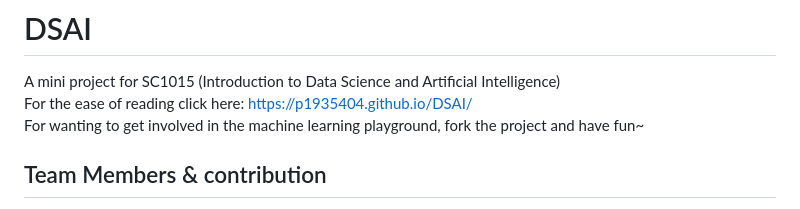
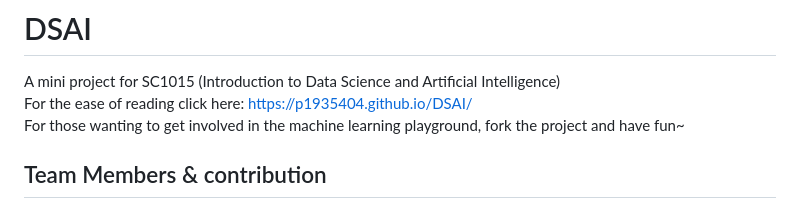
Before and after one commit to P1935404/DSAI, a Markdown page: README.md, the part around the change. GitHub-like rendering.

```diff
--- a/README.md
+++ b/README.md
@@ -4,7 +4,7 @@ A mini project for SC1015 (Introduction to Data Science and Artificial Intellige
 <br>
 For the ease of reading click here: https://p1935404.github.io/DSAI/
 <br>
-For wanting to get involved in the machine learning playground, fork the project and have fun~
+For those wanting to get involved in the machine learning playground, fork the project and have fun~
 
 ## Team Members & contribution
 
```
